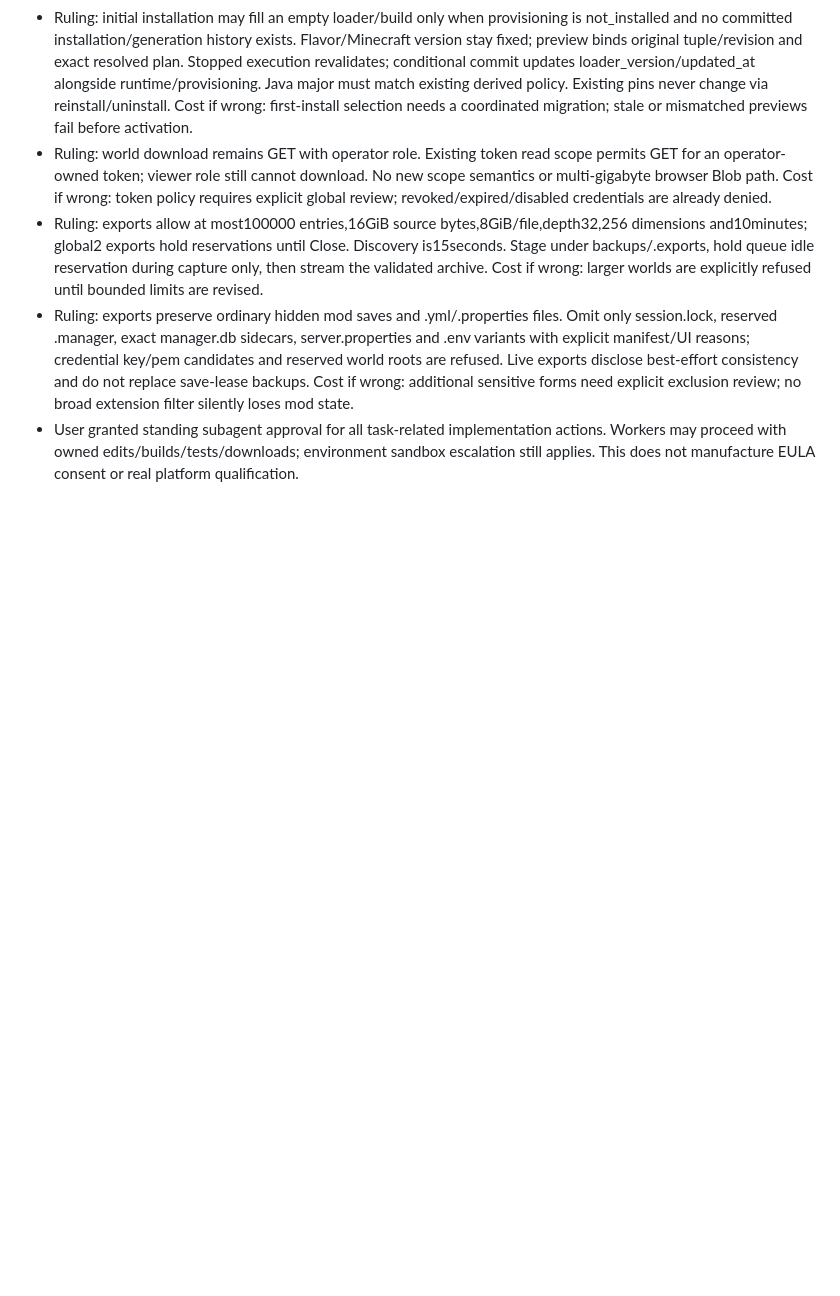
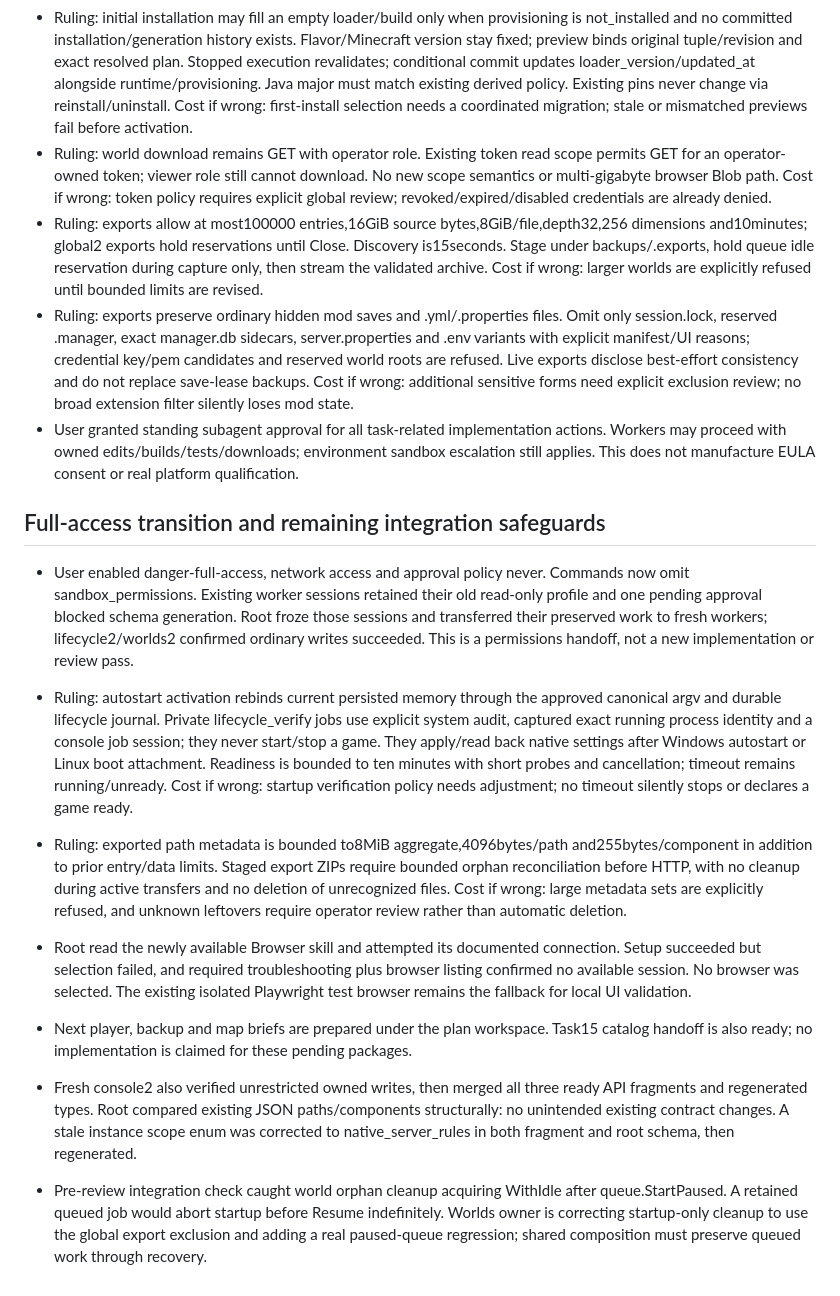
Before and after one commit to jonasthim/minecraft-server-ui, a Markdown page: docs/IMPLEMENTATION.md, the part around the change. Rendered like a GitHub page; blank space fills up the shorter version.

Commit message:
docs: track permission recovery and startup integration checks

```diff
--- a/docs/IMPLEMENTATION.md
+++ b/docs/IMPLEMENTATION.md
@@ -157,3 +157,15 @@ Package acceptance and release qualification are tracked separately. Scaffolding
 - Ruling: exports allow at most100000 entries,16GiB source bytes,8GiB/file,depth32,256 dimensions and10minutes; global2 exports hold reservations until Close. Discovery is15seconds. Stage under backups/.exports, hold queue idle reservation during capture only, then stream the validated archive. Cost if wrong: larger worlds are explicitly refused until bounded limits are revised.
 - Ruling: exports preserve ordinary hidden mod saves and .yml/.properties files. Omit only session.lock, reserved .manager, exact manager.db sidecars, server.properties and .env variants with explicit manifest/UI reasons; credential key/pem candidates and reserved world roots are refused. Live exports disclose best-effort consistency and do not replace save-lease backups. Cost if wrong: additional sensitive forms need explicit exclusion review; no broad extension filter silently loses mod state.
 - User granted standing subagent approval for all task-related implementation actions. Workers may proceed with owned edits/builds/tests/downloads; environment sandbox escalation still applies. This does not manufacture EULA consent or real platform qualification.
+
+
+## Full-access transition and remaining integration safeguards
+
+- User enabled danger-full-access, network access and approval policy never. Commands now omit sandbox_permissions. Existing worker sessions retained their old read-only profile and one pending approval blocked schema generation. Root froze those sessions and transferred their preserved work to fresh workers; lifecycle2/worlds2 confirmed ordinary writes succeeded. This is a permissions handoff, not a new implementation or review pass.
+- Ruling: autostart activation rebinds current persisted memory through the approved canonical argv and durable lifecycle journal. Private lifecycle_verify jobs use explicit system audit, captured exact running process identity and a console job session; they never start/stop a game. They apply/read back native settings after Windows autostart or Linux boot attachment. Readiness is bounded to ten minutes with short probes and cancellation; timeout remains running/unready. Cost if wrong: startup verification policy needs adjustment; no timeout silently stops or declares a game ready.
+- Ruling: exported path metadata is bounded to8MiB aggregate,4096bytes/path and255bytes/component in addition to prior entry/data limits. Staged export ZIPs require bounded orphan reconciliation before HTTP, with no cleanup during active transfers and no deletion of unrecognized files. Cost if wrong: large metadata sets are explicitly refused, and unknown leftovers require operator review rather than automatic deletion.
+- Root read the newly available Browser skill and attempted its documented connection. Setup succeeded but selection failed, and required troubleshooting plus browser listing confirmed no available session. No browser was selected. The existing isolated Playwright test browser remains the fallback for local UI validation.
+- Next player, backup and map briefs are prepared under the plan workspace. Task15 catalog handoff is also ready; no implementation is claimed for these pending packages.
+
+- Fresh console2 also verified unrestricted owned writes, then merged all three ready API fragments and regenerated types. Root compared existing JSON paths/components structurally: no unintended existing contract changes. A stale instance scope enum was corrected to native_server_rules in both fragment and root schema, then regenerated.
+- Pre-review integration check caught world orphan cleanup acquiring WithIdle after queue.StartPaused. A retained queued job would abort startup before Resume indefinitely. Worlds owner is correcting startup-only cleanup to use the global export exclusion and adding a real paused-queue regression; shared composition must preserve queued work through recovery.
```
